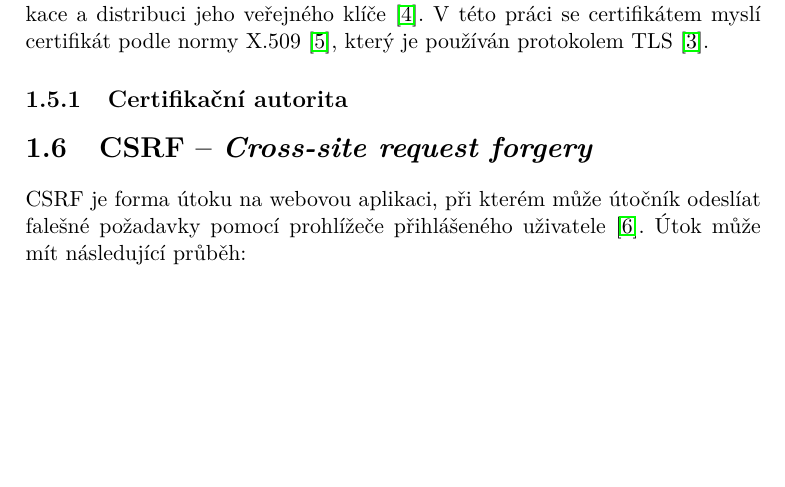
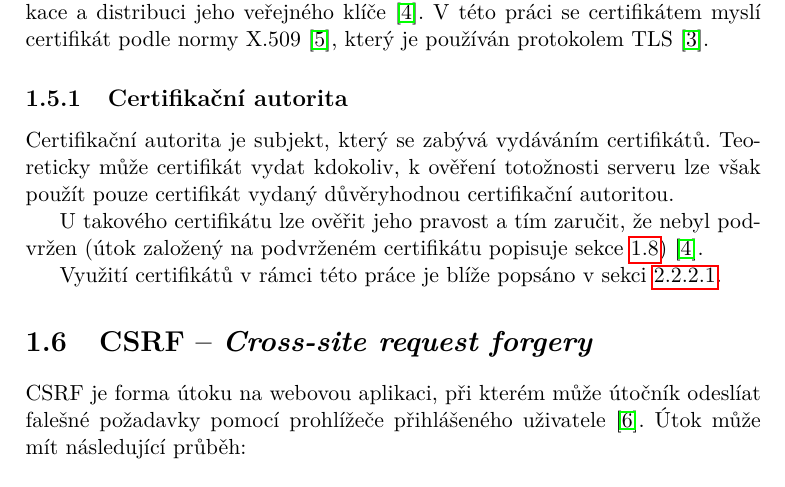
Before and after one commit to ggljzr/mi-dip, a LaTeX thesis (DP_Cervenka_Ondrej_2018.tex, which reads chapters/teorie.tex): part of page 21 of 89, cut so that both start at the same text, the shorter picture padded with empty space. Compiled offline with pdfLaTeX.

Commit message:
added CA section

```diff
--- a/chapters/teorie.tex
+++ b/chapters/teorie.tex
@@ -72,6 +72,11 @@ Certifikát je obecně struktura sloužící k~ověření totožnosti účastní
 
 \subsection{Certifikační autorita}
 
+Certifikační autorita je subjekt, který se zabývá vydáváním certifikátů. Teoreticky může certifikát vydat kdokoliv, k~ověření totožnosti serveru lze však použít pouze certifikát vydaný důvěryhodnou certifikační autoritou.
+
+U~takového certifikátu lze ověřit jeho pravost a tím zaručit, že nebyl podvržen (útok založený na podvrženém certifikátu popisuje sekce \ref{sec:th_mitm}) \cite{tcp_sec}.
+
+Využití certifikátů v~rámci této práce je blíže popsáno v~sekci \ref{sec:an_certs}.
 
 \section{CSRF -- \textit{Cross-site request forgery}}
 
```
Also changed, not shown: chapters/teorie.tex (1 more changed lines).
